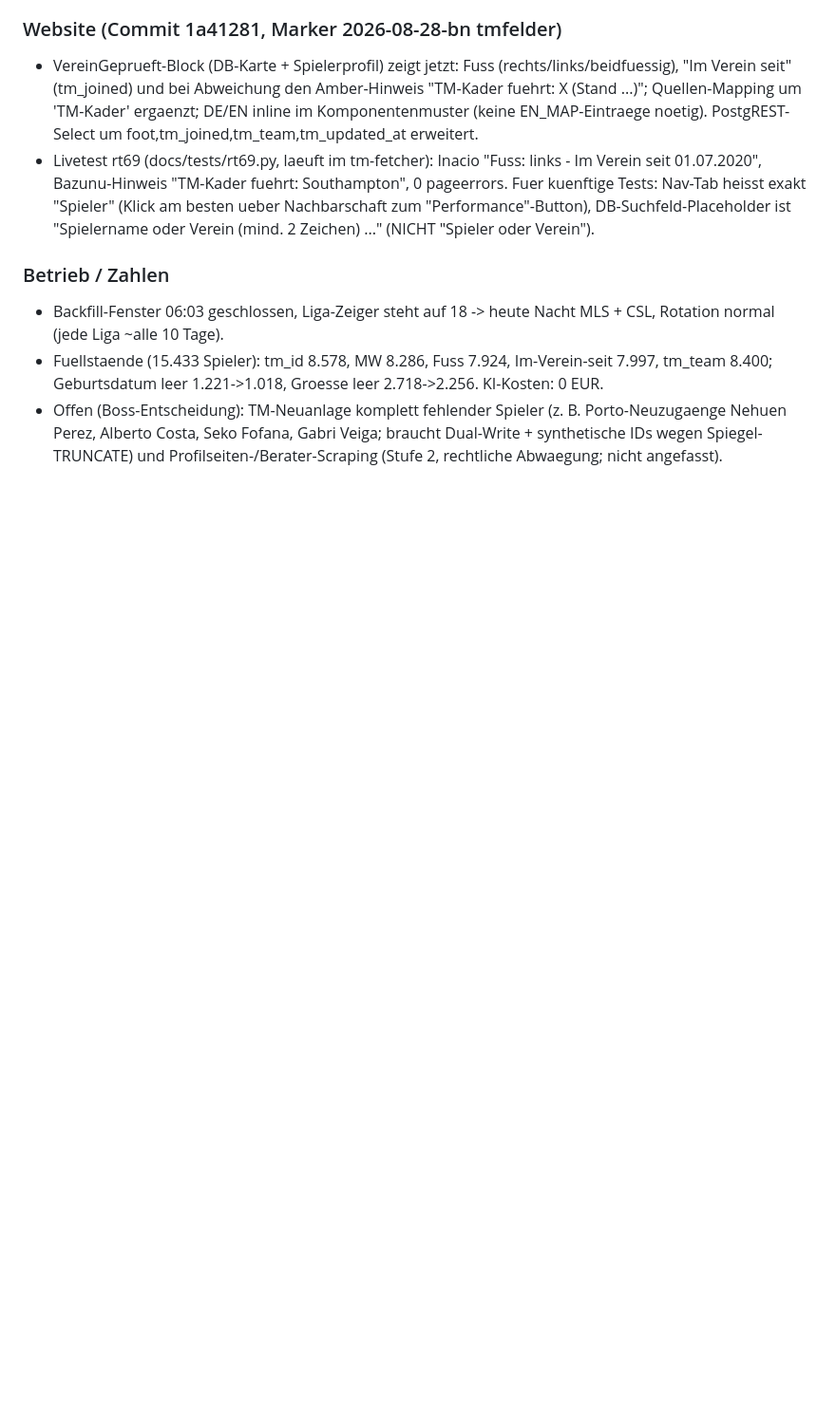
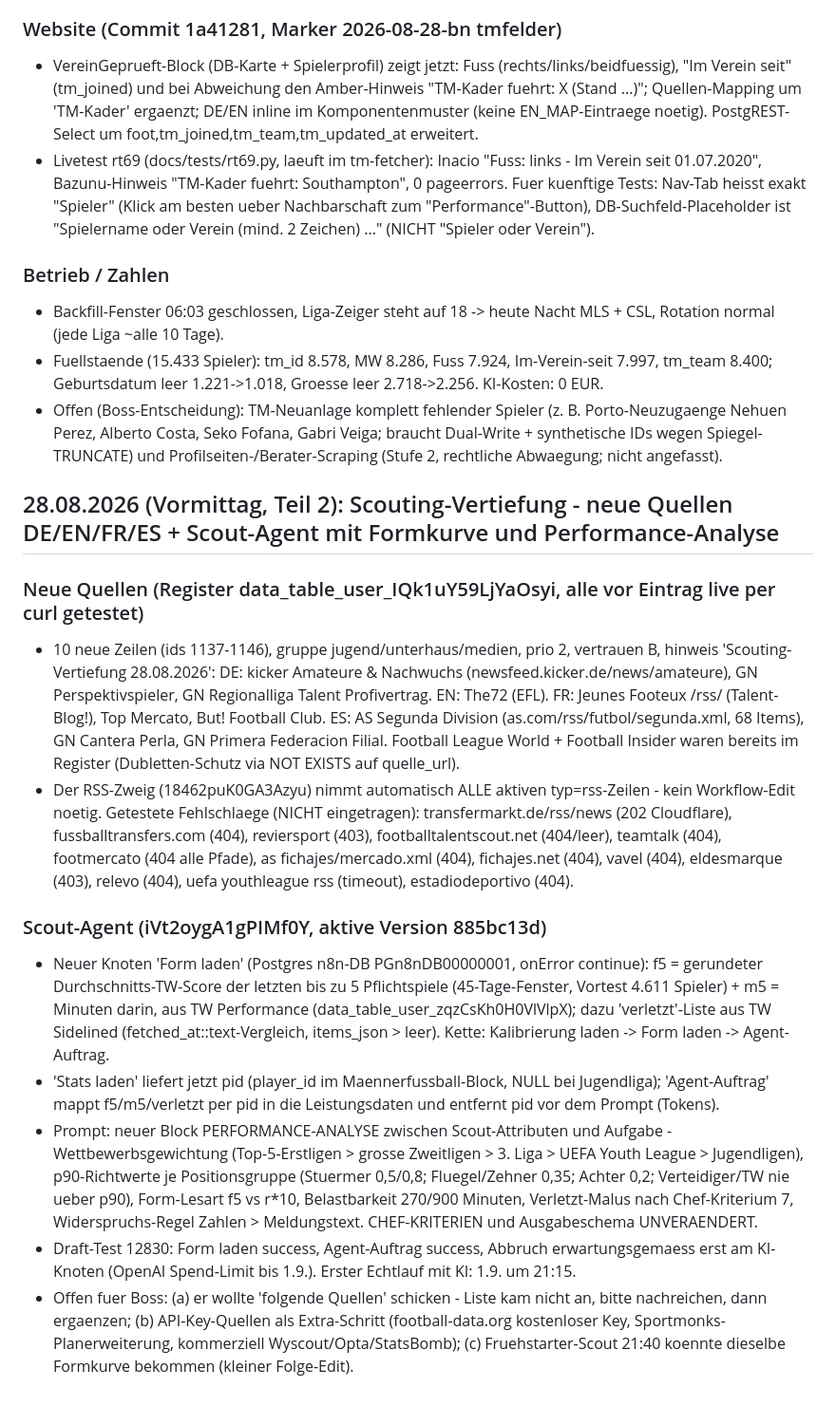
Before and after one commit to goldenpalmenterprise/transferwire-website, a Markdown page: docs/FORTSCHRITT.md, the part around the change. Shown at 95% size. Drawn GitHub-style; blank space fills up the shorter version.

Commit message:
Doku: Scouting-Vertiefung (10 neue getestete Quellen DE/EN/FR/ES, Scout-Agent Formkurve+Verletzt-Flag+Performance-Analyse-Block)

```diff
--- a/docs/FORTSCHRITT.md
+++ b/docs/FORTSCHRITT.md
@@ -912,3 +912,33 @@ Sheet bündig unten (7 Auswahlfelder, 4 Haken, „383 Meldungen anzeigen“), sc
 - Offen (Boss-Entscheidung): TM-Neuanlage komplett fehlender Spieler (z. B. Porto-Neuzugaenge Nehuen Perez, Alberto Costa, Seko Fofana,
   Gabri Veiga; braucht Dual-Write + synthetische IDs wegen Spiegel-TRUNCATE) und Profilseiten-/Berater-Scraping (Stufe 2, rechtliche
   Abwaegung; nicht angefasst).
+
+## 28.08.2026 (Vormittag, Teil 2): Scouting-Vertiefung - neue Quellen DE/EN/FR/ES + Scout-Agent mit Formkurve und Performance-Analyse
+
+### Neue Quellen (Register data_table_user_IQk1uY59LjYaOsyi, alle vor Eintrag live per curl getestet)
+- 10 neue Zeilen (ids 1137-1146), gruppe jugend/unterhaus/medien, prio 2, vertrauen B, hinweis 'Scouting-Vertiefung 28.08.2026':
+  DE: kicker Amateure & Nachwuchs (newsfeed.kicker.de/news/amateure), GN Perspektivspieler, GN Regionalliga Talent Profivertrag.
+  EN: The72 (EFL). FR: Jeunes Footeux /rss/ (Talent-Blog!), Top Mercato, But! Football Club. ES: AS Segunda Division
+  (as.com/rss/futbol/segunda.xml, 68 Items), GN Cantera Perla, GN Primera Federacion Filial.
+  Football League World + Football Insider waren bereits im Register (Dubletten-Schutz via NOT EXISTS auf quelle_url).
+- Der RSS-Zweig (18462puK0GA3Azyu) nimmt automatisch ALLE aktiven typ=rss-Zeilen - kein Workflow-Edit noetig. Getestete
+  Fehlschlaege (NICHT eingetragen): transfermarkt.de/rss/news (202 Cloudflare), fussballtransfers.com (404), reviersport (403),
+  footballtalentscout.net (404/leer), teamtalk (404), footmercato (404 alle Pfade), as fichajes/mercado.xml (404), fichajes.net (404),
+  vavel (404), eldesmarque (403), relevo (404), uefa youthleague rss (timeout), estadiodeportivo (404).
+
+### Scout-Agent (iVt2oygA1gPIMf0Y, aktive Version 885bc13d)
+- Neuer Knoten 'Form laden' (Postgres n8n-DB PGn8nDB00000001, onError continue): f5 = gerundeter Durchschnitts-TW-Score der
+  letzten bis zu 5 Pflichtspiele (45-Tage-Fenster, Vortest 4.611 Spieler) + m5 = Minuten darin, aus TW Performance
+  (data_table_user_zqzCsKh0H0VlVlpX); dazu 'verletzt'-Liste aus TW Sidelined (fetched_at::text-Vergleich, items_json > leer).
+  Kette: Kalibrierung laden -> Form laden -> Agent-Auftrag.
+- 'Stats laden' liefert jetzt pid (player_id im Maennerfussball-Block, NULL bei Jugendliga); 'Agent-Auftrag' mappt f5/m5/verletzt
+  per pid in die Leistungsdaten und entfernt pid vor dem Prompt (Tokens).
+- Prompt: neuer Block PERFORMANCE-ANALYSE zwischen Scout-Attributen und Aufgabe - Wettbewerbsgewichtung (Top-5-Erstligen >
+  grosse Zweitligen > 3. Liga > UEFA Youth League > Jugendligen), p90-Richtwerte je Positionsgruppe (Stuermer 0,5/0,8;
+  Fluegel/Zehner 0,35; Achter 0,2; Verteidiger/TW nie ueber p90), Form-Lesart f5 vs r*10, Belastbarkeit 270/900 Minuten,
+  Verletzt-Malus nach Chef-Kriterium 7, Widerspruchs-Regel Zahlen > Meldungstext. CHEF-KRITERIEN und Ausgabeschema UNVERAENDERT.
+- Draft-Test 12830: Form laden success, Agent-Auftrag success, Abbruch erwartungsgemaess erst am KI-Knoten (OpenAI Spend-Limit
+  bis 1.9.). Erster Echtlauf mit KI: 1.9. um 21:15.
+- Offen fuer Boss: (a) er wollte 'folgende Quellen' schicken - Liste kam nicht an, bitte nachreichen, dann ergaenzen;
+  (b) API-Key-Quellen als Extra-Schritt (football-data.org kostenloser Key, Sportmonks-Planerweiterung, kommerziell
+  Wyscout/Opta/StatsBomb); (c) Fruehstarter-Scout 21:40 koennte dieselbe Formkurve bekommen (kleiner Folge-Edit).
```
